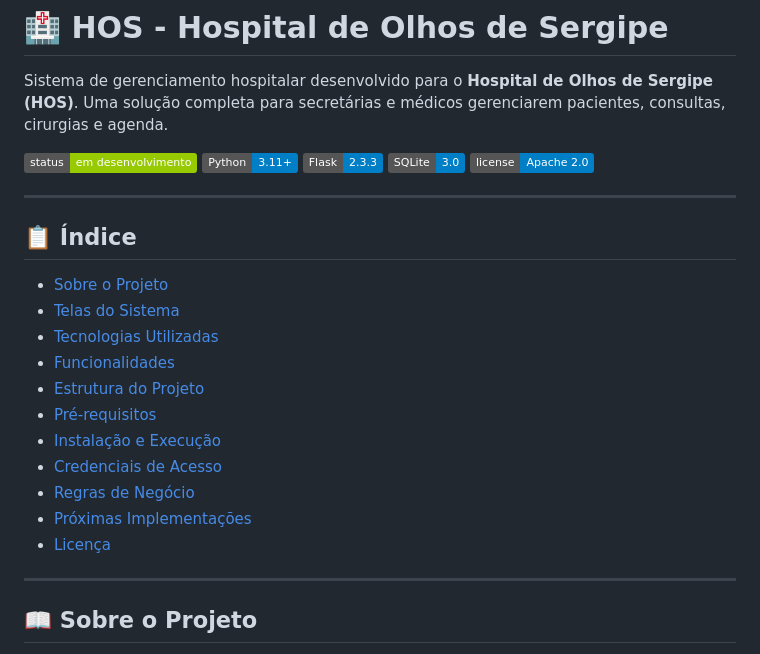
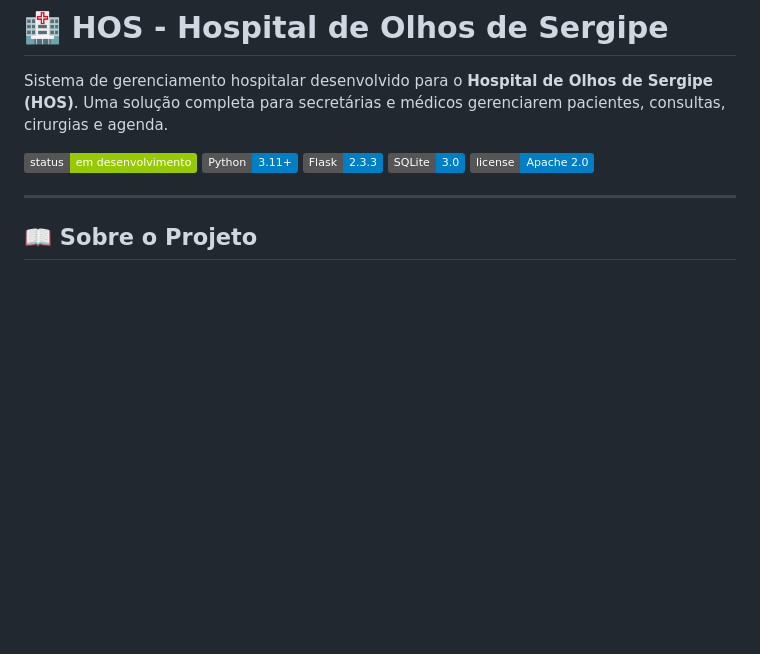
Before and after one commit to livia4526/Sistema_Hospital, a Markdown page: README.md, the part around one of its changes. Drawn GitHub-style; badges without logos; blank space fills up the shorter version.

```diff
--- a/README.md
+++ b/README.md
@@ -7,22 +7,6 @@ Sistema de gerenciamento hospitalar desenvolvido para o **Hospital de Olhos de S
 ![Flask](https://img.shields.io/badge/Flask-2.3.3-blue)
 ![SQLite](https://img.shields.io/badge/SQLite-3.0-blue)
 ![License](https://img.shields.io/badge/license-Apache%202.0-blue)
-
----
-
-## 📋 Índice
-
-- [Sobre o Projeto](#sobre-o-projeto)
-- [Telas do Sistema](#telas-do-sistema)
-- [Tecnologias Utilizadas](#tecnologias-utilizadas)
-- [Funcionalidades](#funcionalidades)
-- [Estrutura do Projeto](#estrutura-do-projeto)
-- [Pré-requisitos](#pré-requisitos)
-- [Instalação e Execução](#instalação-e-execução)
-- [Credenciais de Acesso](#credenciais-de-acesso)
-- [Regras de Negócio](#regras-de-negócio)
-- [Próximas Implementações](#próximas-implementações)
-- [Licença](#licença)
 
 ---
 
```
Also changed, not shown: other parts of README.md (+2 -2 lines).
